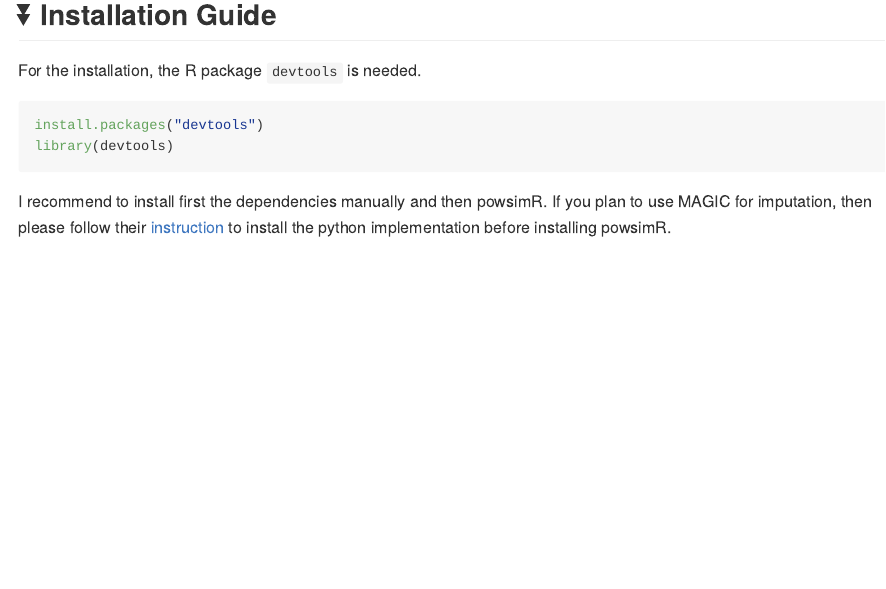
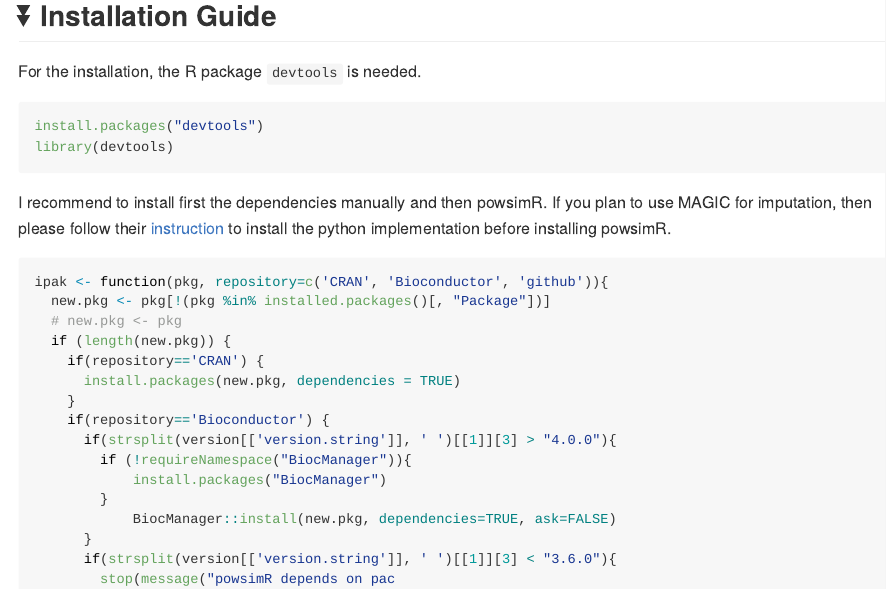
Before and after one commit to Hellmann-Lab/prime-seq, an R Markdown document (README.Rmd): the page in a window 1100 px wide, from 250 px down. Rendered offline with R 4.5, knitr and Pandoc, with nearby package versions.

Commit message:
updated readme

````diff
--- a/README.Rmd
+++ b/README.Rmd
@@ -26,3 +26,21 @@
 ```
 
 I recommend to install first the dependencies manually and then powsimR. If you plan to use MAGIC for imputation, then please follow their [instruction](https://github.com/KrishnaswamyLab/MAGIC) to install the python implementation before installing powsimR.
+
+```{r, echo=T, eval=F, tidy=T}
+ipak <- function(pkg, repository=c('CRAN', 'Bioconductor', 'github')){
+  new.pkg <- pkg[!(pkg %in% installed.packages()[, "Package"])]
+  # new.pkg <- pkg
+  if (length(new.pkg)) {
+    if(repository=='CRAN') {
+      install.packages(new.pkg, dependencies = TRUE)
+    }
+    if(repository=='Bioconductor') {
+      if(strsplit(version[['version.string']], ' ')[[1]][3] > "4.0.0"){
+        if (!requireNamespace("BiocManager")){
+            install.packages("BiocManager")
+        }
+            BiocManager::install(new.pkg, dependencies=TRUE, ask=FALSE)
+      }
+      if(strsplit(version[['version.string']], ' ')[[1]][3] < "3.6.0"){
+        stop(message("powsimR depends on pac
````
Also changed, not shown: README.md.
